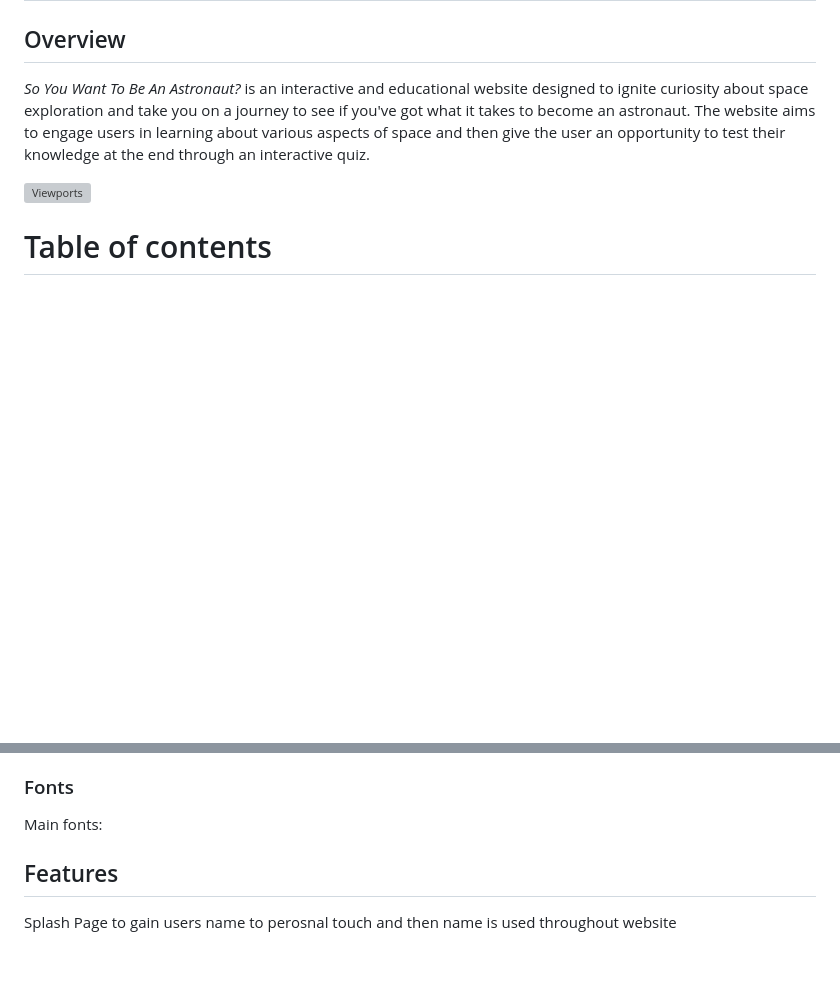
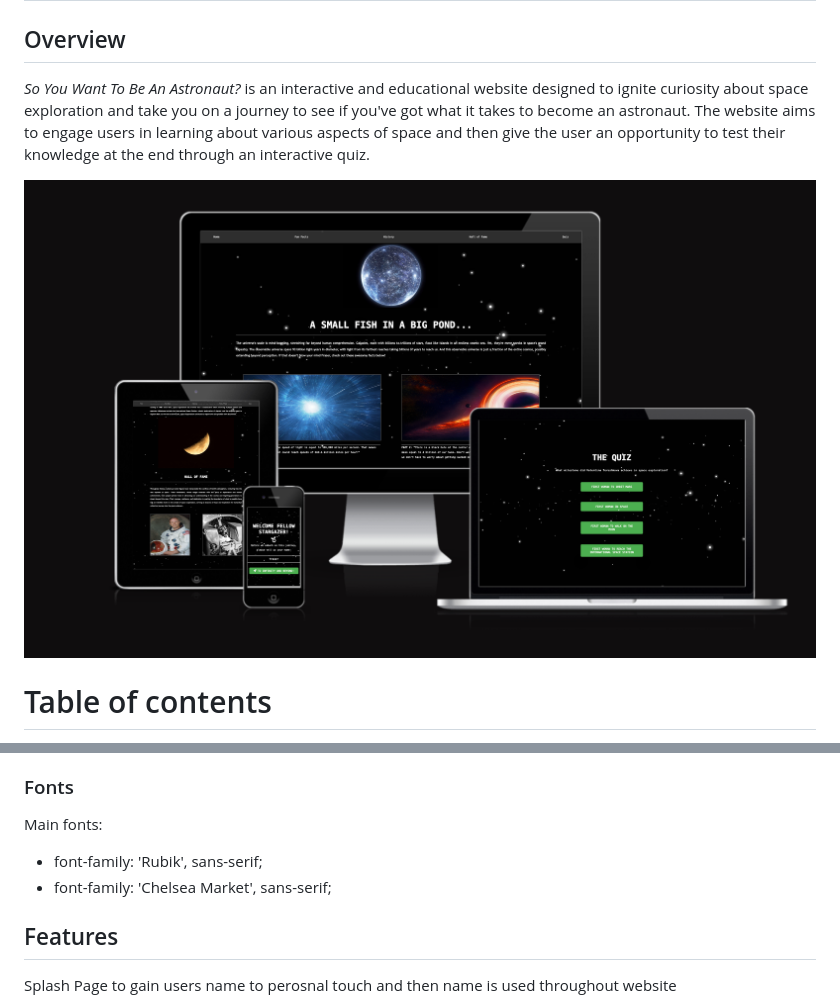
Before and after one commit to fraserivison/astronaut-quiz, a Markdown page: README.md, 2 parts joined by grey strips. Rendered like a GitHub page; pictures changed too: md_images/viewports.png (added); blank space fills up the shorter version; grey boxes are pictures that could not be loaded.

```diff
--- a/README.md
+++ b/README.md
@@ -3,7 +3,7 @@
 ## Overview
 *So You Want To Be An Astronaut?* is an interactive and educational website designed to ignite curiosity about space exploration and take you on a journey to see if you've got what it takes to become an astronaut. The website aims to engage users in learning about various aspects of space and then give the user an opportunity to test their knowledge at the end through an interactive quiz.
 
-![Viewports](md_images/all-viewports.png)
+![Viewports](md_images/viewports.png)
 
 # Table of contents
 - [User Experience (UX)](#ux)
@@ -44,6 +47,8 @@ Main colours:
 
 ### Fonts
 Main fonts:
+* font-family: 'Rubik', sans-serif;
+* font-family: 'Chelsea Market', sans-serif;
 
 
 ## Features
```
Also changed, not shown: other parts of README.md (+7 -4 lines), md_images/astronaut-wireframe-desktop.jpg (added), md_images/astronaut-wireframe-mobile.jpg (added), 1 other file.
